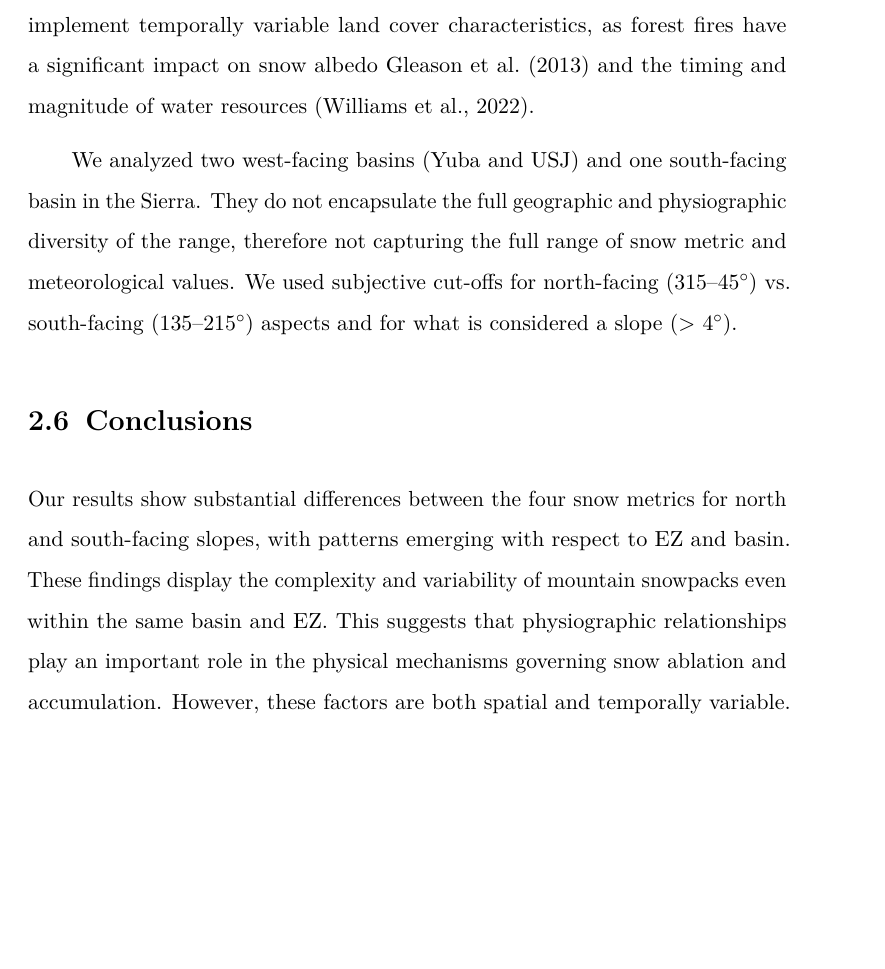
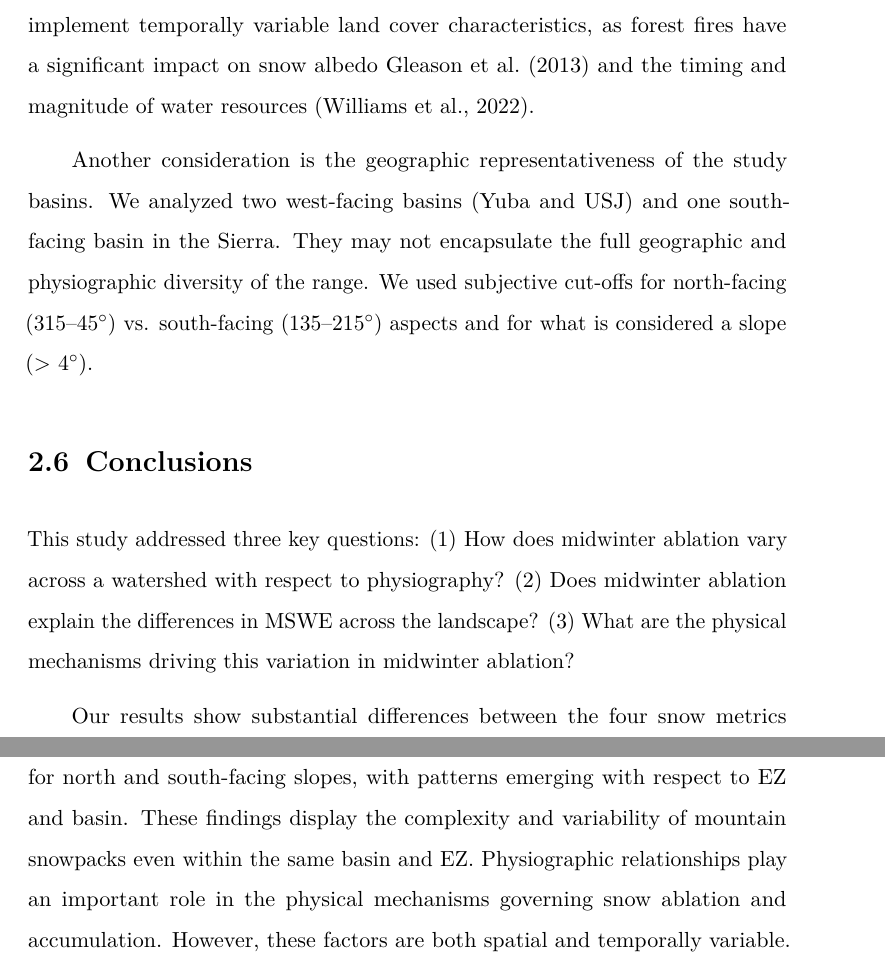
Before and after one commit to jacktarricone/disseration, a LaTeX thesis (main.tex, which reads ch2.tex): part of page 33 of 108 before the commit and two parts of pages 33 and 34 of 108 after it, the two joined at a grey line, cut so that both start at the same text, the shorter picture padded with empty space. Compiled offline with pdfLaTeX.

Commit message:
Updates from Overleaf

```diff
--- a/ch2.tex
+++ b/ch2.tex
@@ -310,16 +310,16 @@ A second source of uncertainty is via wind redistribution of snow, which substan
 Differences in forest cover over time are not considered in the SNSR data set and thus, not part of this study. The SNSR uses a static land cover representation based on the National Land Cover Database (NLCD) \citep{homerConterminousUnitedStates2020}. This does not account for large-scale forest disturbances, mainly forest fires in the Sierra, which are increasing in both area and intensity in the seasonal snow zone \citep{koshkinWildfireImpactsWestern2022}. Future large-scale snow modeling work should look to implement temporally variable land cover characteristics, as forest fires have a significant impact on snow albedo \cite{gleasonCharredForestsIncrease2013} and the timing and magnitude of water resources \citep{williamsGrowingImpactWildfire2022}.
 
 %% geogrpahy
-We analyzed two west-facing basins (Yuba and USJ) and one south-facing basin in the Sierra. They do not encapsulate the full geographic and physiographic diversity of the range, therefore not capturing the full range of snow metric and meteorological values. We used subjective cut-offs for north-facing (315--45$^{\circ}$) vs. south-facing (135--215$^{\circ}$) aspects and for what is considered a slope (> 4$^{\circ}$).
+Another consideration is the geographic representativeness of the study basins. We analyzed two west-facing basins (Yuba and USJ) and one south-facing basin in the Sierra. They may not encapsulate the full geographic and physiographic diversity of the range. We used subjective cut-offs for north-facing (315--45$^{\circ}$) vs. south-facing (135--215$^{\circ}$) aspects and for what is considered a slope (> 4$^{\circ}$).
 
 %=============================================================================
 %=============================================================================
 %=============================================================================
 \hypertarget{ch2-conclusions}{\section{Conclusions}\label{ch2-conclusions}}
 
-Our results show substantial differences between the four snow metrics for north and south-facing slopes, with patterns emerging with respect to EZ and basin. These findings display the complexity and variability of mountain snowpacks even within the same basin and EZ. This suggests that physiographic relationships play an important role in the physical mechanisms governing snow ablation and accumulation. However, these factors are both spatial and temporally variable. Continuing to understand the various physical controls governing snow metric patterns through the combination of modeling, remote sensing, and in situ measurements is vital for the proper snowpack and water resources management in a warmer and more climatically variable future.
+This study addressed three key questions: (1) How does midwinter ablation vary across a watershed with respect to physiography? (2) Does midwinter ablation explain the differences in MSWE across the landscape? (3) What are the physical mechanisms driving this variation in midwinter ablation?
 
-
+Our results show substantial differences between the four snow metrics for north and south-facing slopes, with patterns emerging with respect to EZ and basin. These findings display the complexity and variability of mountain snowpacks even within the same basin and EZ. Physiographic relationships play an important role in the physical mechanisms governing snow ablation and accumulation. However, these factors are both spatial and temporally variable. Continuing to understand the various physical controls governing snow metric patterns through the combination of modeling, remote sensing, and in situ measurements is vital for the proper snowpack and water resources management in a warmer and more climatically variable future.
 
 \clearpage
 \bibliographystyle{apalike}
```
